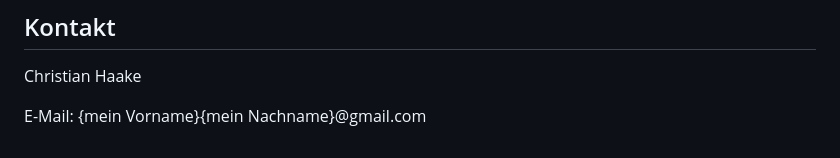
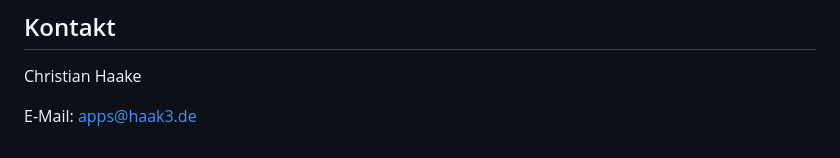
Before and after one commit to ChristianHaake/Feedbackbogen-Generator, a Markdown page: content/about.md, the part around the change. Rendered like a GitHub page.

Commit message:
Update email address in about.md

```diff
--- a/content/about.md
+++ b/content/about.md
@@ -82,4 +82,4 @@ Die Erstellung von Feedbackbögen erfolgt grundsätzlich lokal im Browser. Einge
 
 Christian Haake
 
-E-Mail: {mein Vorname}{mein Nachname}@gmail.com
+E-Mail: apps@haak3.de
```
